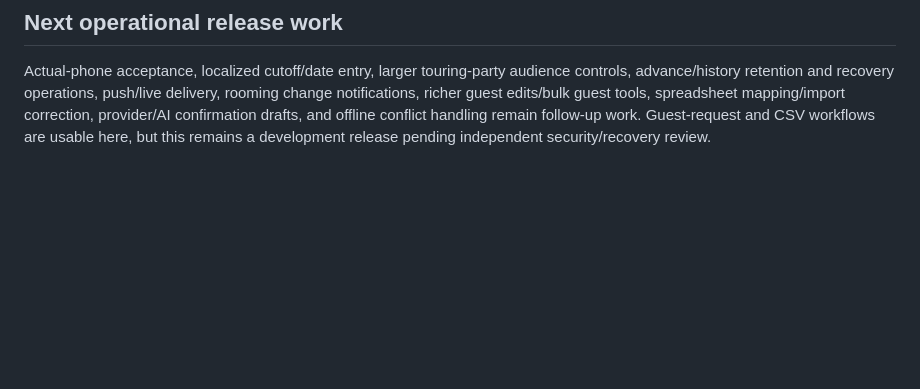
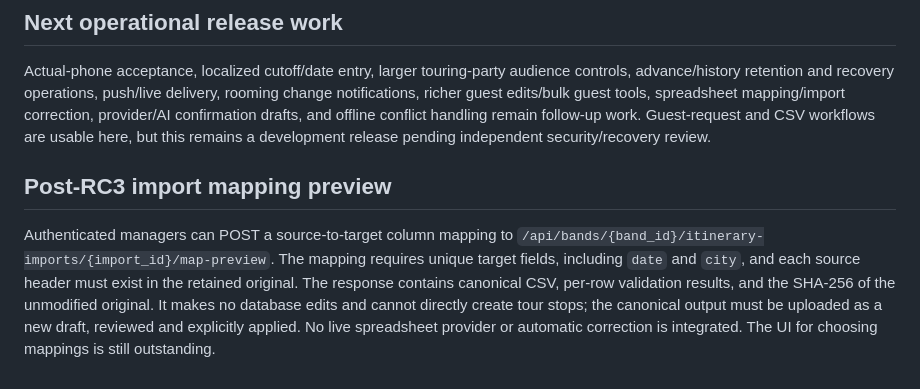
Before and after one commit to cdillerud/backline, a Markdown page: docs/OPERATIONS_RC3.md, the part around the change. Rendered like a GitHub page; blank space fills up the shorter version.

Commit message:
docs(import): specify nonmutating source mapping contract and review gate

```diff
--- a/docs/OPERATIONS_RC3.md
+++ b/docs/OPERATIONS_RC3.md
@@ -104,3 +104,8 @@ rooming change notifications, richer guest edits/bulk guest tools, spreadsheet
 mapping/import correction, provider/AI confirmation drafts, and offline conflict
 handling remain follow-up work. Guest-request and CSV workflows are usable here,
 but this remains a development release pending independent security/recovery review.
+
+
+## Post-RC3 import mapping preview
+
+Authenticated managers can POST a source-to-target column mapping to `/api/bands/{band_id}/itinerary-imports/{import_id}/map-preview`. The mapping requires unique target fields, including `date` and `city`, and each source header must exist in the retained original. The response contains canonical CSV, per-row validation results, and the SHA-256 of the unmodified original. It makes no database edits and cannot directly create tour stops; the canonical output must be uploaded as a new draft, reviewed and explicitly applied. No live spreadsheet provider or automatic correction is integrated. The UI for choosing mappings is still outstanding.
```
